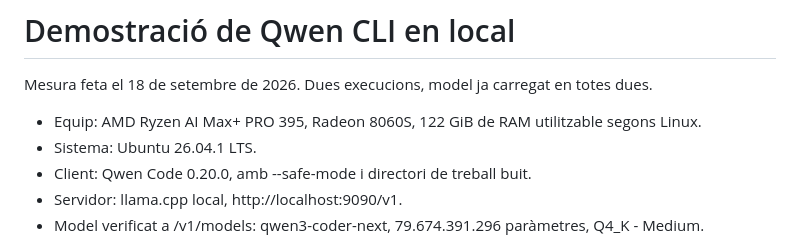
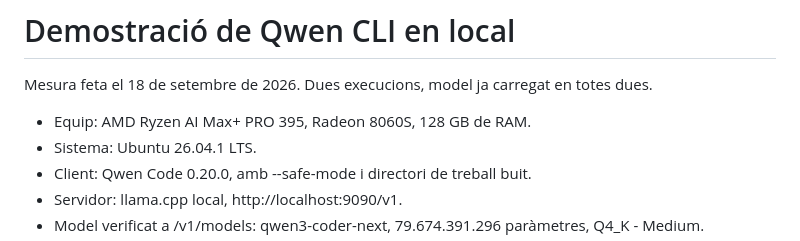
Before and after one commit to jordimas/calaix-de-sastre, a Markdown page: presentacions/demo-qwen-resultat.md, the part around the change. GitHub-like rendering.

Commit message:
Update demo hardware RAM to 128 GB

```diff
--- a/presentacions/demo-qwen-resultat.md
+++ b/presentacions/demo-qwen-resultat.md
@@ -2,7 +2,7 @@
 
 Mesura feta el 18 de setembre de 2026. Dues execucions, model ja carregat en totes dues.
 
-- Equip: AMD Ryzen AI Max+ PRO 395, Radeon 8060S, 122 GiB de RAM utilitzable segons Linux.
+- Equip: AMD Ryzen AI Max+ PRO 395, Radeon 8060S, 128 GB de RAM.
 - Sistema: Ubuntu 26.04.1 LTS.
 - Client: Qwen Code 0.20.0, amb --safe-mode i directori de treball buit.
 - Servidor: llama.cpp local, http://localhost:9090/v1.
```
Also changed, not shown: presentacions/ia-local.md (+2 -2 lines).
